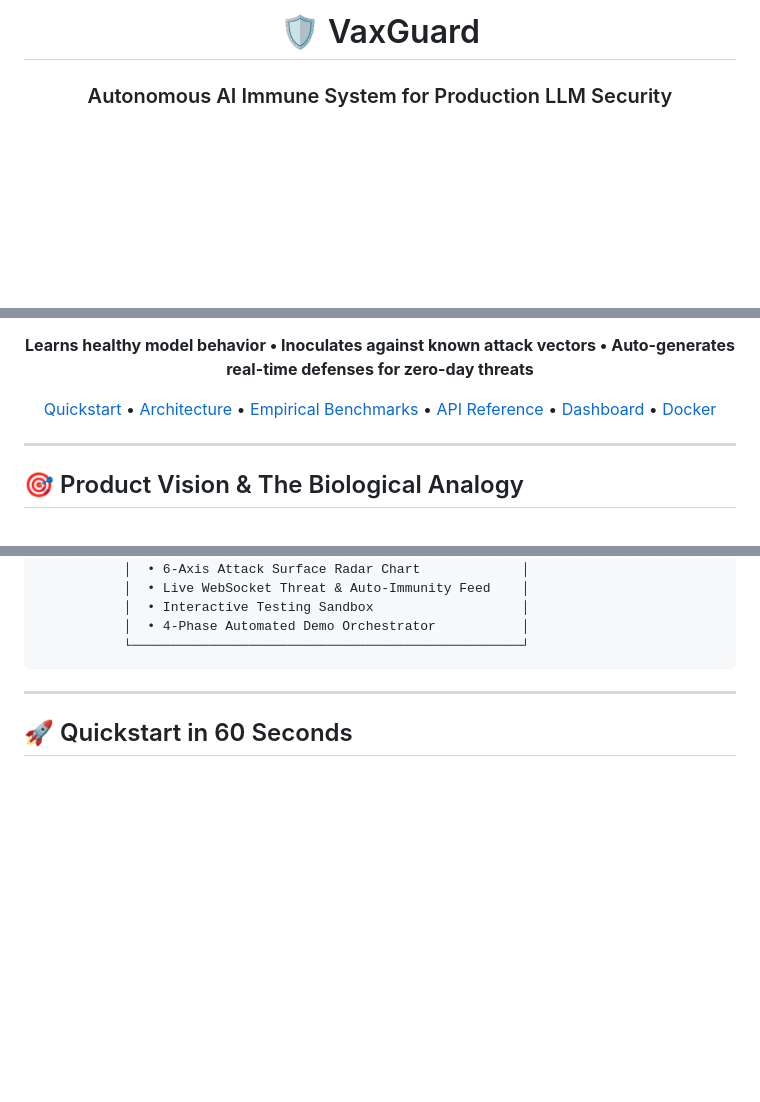
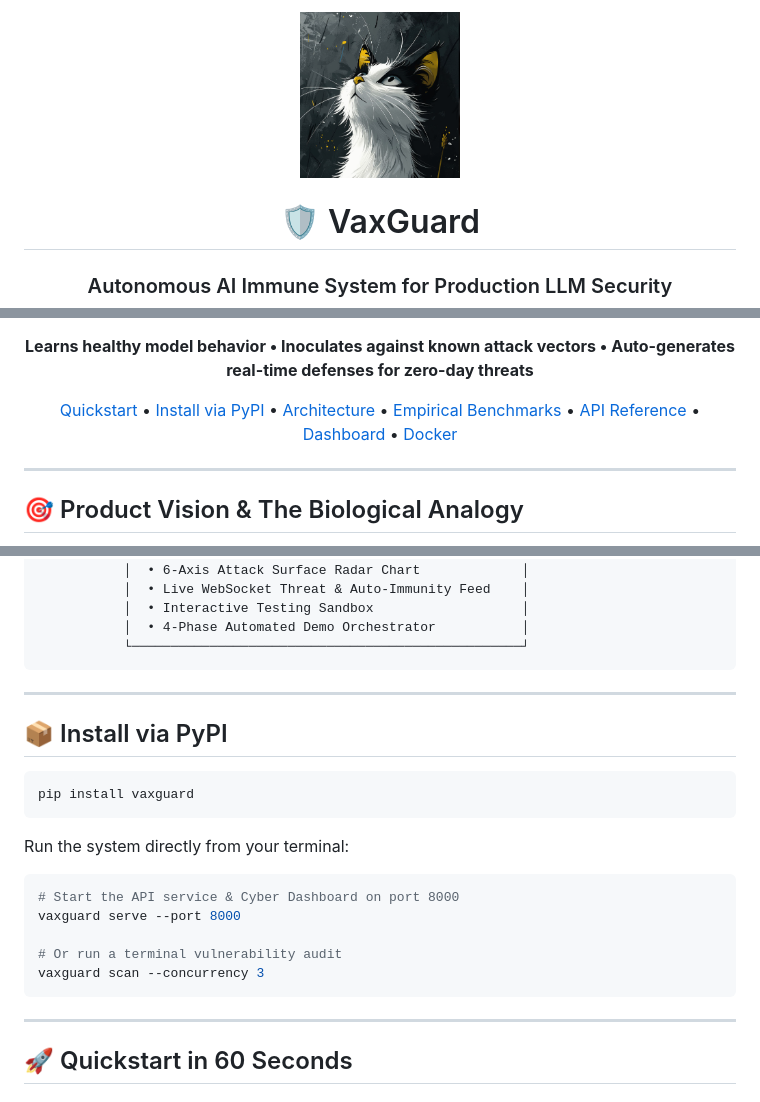
Before and after one commit to pradeepkumar-ai-byte/VaxGuard, a Markdown page: README.md, 3 parts joined by grey strips. GitHub-like rendering; pictures changed too: assets/logo.png (added); blank space fills up the shorter version.

Commit message:
feat: add brand logo, PyPI packaging CLI, automated release workflow, and README badges

````diff
--- a/README.md
+++ b/README.md
@@ -1,4 +1,6 @@
 <div align="center">
+
+<img src="assets/logo.png" alt="VaxGuard Logo" width="160" style="border-radius: 28px; box-shadow: 0 8px 32px rgba(0, 242, 254, 0.35); margin-bottom: 16px;" />
 
 # 🛡️ VaxGuard
 ### Autonomous AI Immune System for Production LLM Security
@@ -15,6 +18,7 @@
 </p>
 
 [Quickstart](#-quickstart-in-60-seconds) &bull;
+[Install via PyPI](#-install-via-pypi) &bull;
 [Architecture](#-architecture) &bull;
 [Empirical Benchmarks](#-empirical-benchmarks) &bull;
 [API Reference](#-api-reference) &bull;
@@ -80,6 +84,23 @@ Production LLMs today are deployed **without an active immune system**. Once dep
            │  • Interactive Testing Sandbox                   │
            │  • 4-Phase Automated Demo Orchestrator           │
            └──────────────────────────────────────────────────┘
+```
+
+---
+
+## 📦 Install via PyPI
+
+```bash
+pip install vaxguard
+```
+
+Run the system directly from your terminal:
+```bash
+# Start the API service & Cyber Dashboard on port 8000
+vaxguard serve --port 8000
+
+# Or run a terminal vulnerability audit
+vaxguard scan --concurrency 3
 ```
 
 ---
````
Also changed, not shown: other parts of README.md (+1 -0 lines), frontend/assets/logo.png (added), 6 other files.
